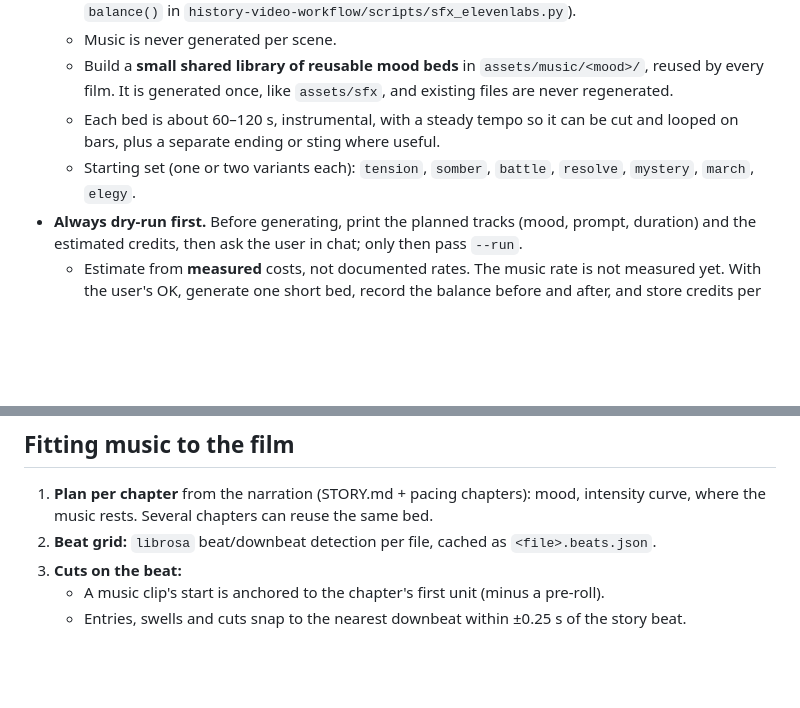
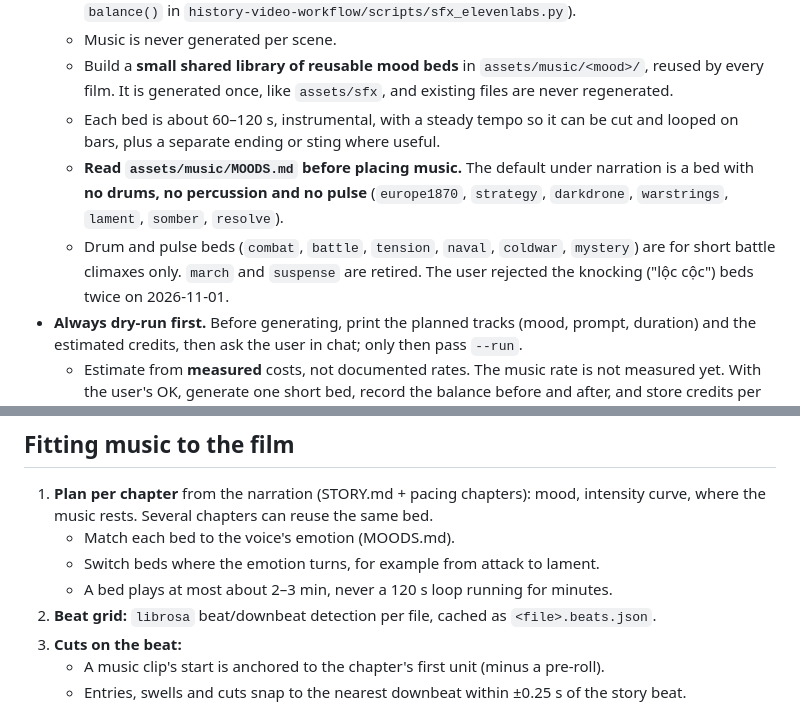
Before and after one commit to ledung8590/documentary-workflow, a Markdown page: docs/MUSIC.md, 2 parts joined by grey strips. Rendered like a GitHub page; blank space fills up the shorter version.

```diff
--- a/docs/MUSIC.md
+++ b/docs/MUSIC.md
@@ -11,7 +11,8 @@
   - Music is never generated per scene.
   - Build a **small shared library of reusable mood beds** in `assets/music/<mood>/`, reused by every film. It is generated once, like `assets/sfx`, and existing files are never regenerated.
   - Each bed is about 60–120 s, instrumental, with a steady tempo so it can be cut and looped on bars, plus a separate ending or sting where useful.
-  - Starting set (one or two variants each): `tension`, `somber`, `battle`, `resolve`, `mystery`, `march`, `elegy`.
+  - **Read `assets/music/MOODS.md` before placing music.** The default under narration is a bed with **no drums, no percussion and no pulse** (`europe1870`, `strategy`, `darkdrone`, `warstrings`, `lament`, `somber`, `resolve`).
+  - Drum and pulse beds (`combat`, `battle`, `tension`, `naval`, `coldwar`, `mystery`) are for short battle climaxes only. `march` and `suspense` are retired. The user rejected the knocking ("lộc cộc") beds twice on 2026-11-01.
 - **Always dry-run first.** Before generating, print the planned tracks (mood, prompt, duration) and the estimated credits, then ask the user in chat; only then pass `--run`.
   - Estimate from **measured** costs, not documented rates. The music rate is not measured yet. With the user's OK, generate one short bed, record the balance before and after, and store credits per second in the script. Only then estimate a batch.
   - If the estimate exceeds the remaining monthly credits, generate only the moods the current film needs, or wait for the next month.
@@ -23,6 +24,9 @@
 
 ## Fitting music to the film
 1. **Plan per chapter** from the narration (STORY.md + pacing chapters): mood, intensity curve, where the music rests. Several chapters can reuse the same bed.
+   - Match each bed to the voice's emotion (MOODS.md).
+   - Switch beds where the emotion turns, for example from attack to lament.
+   - A bed plays at most about 2–3 min, never a 120 s loop running for minutes.
 2. **Beat grid:** `librosa` beat/downbeat detection per file, cached as `<file>.beats.json`.
 3. **Cuts on the beat:**
    - A music clip's start is anchored to the chapter's first unit (minus a pre-roll).
```
Also changed, not shown: assets/music/LICENSES.md (+3 -0 lines), assets/music/MOODS.md (added, +24 -0 lines).
